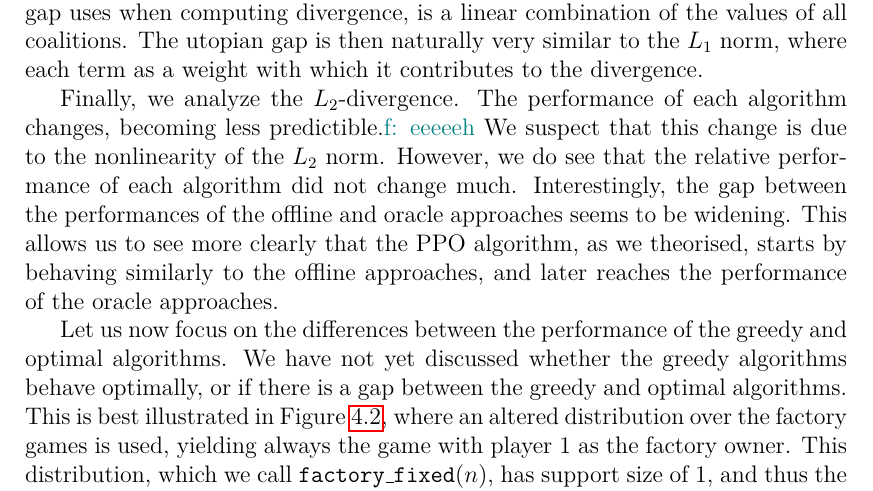
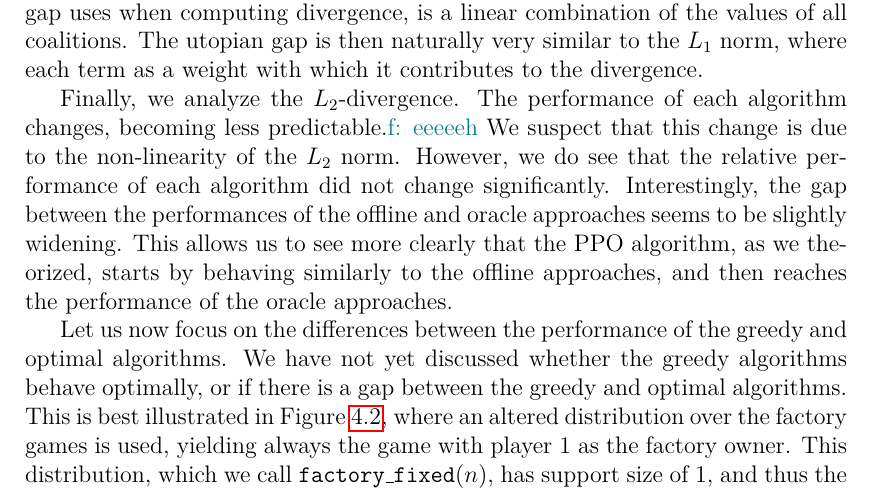
Before and after one commit to furadnik/bakalarka, a LaTeX thesis (thesis.tex, which reads chapters/chap04.tex): part of page 33 of 43, cut so that both start at the same text. Compiled offline with pdfLaTeX.

Commit message:
fix: some stuff in l2

```diff
--- a/chapters/chap04.tex
+++ b/chapters/chap04.tex
@@ -87,11 +87,11 @@ This is due to the fact that the Shapley value, which is what the utopian gap us
 The utopian gap is then naturally very similar to the $ L_1 $ norm, where each term as a weight with which it contributes to the divergence.
 
 Finally, we analyze the $ L_2 $-divergence.
-The performance of each algorithm changes, becoming less predictible.\filip{eeeeeh}
-We suspect that this change is due to the nonlinearity of the $ L_2 $ norm.
-However, we do see that the relative performance of each algorithm did not change much.
-Interestingly, the gap between the performances of the offline and oracle approaches seems to be widening.
-This allows us to see more clearly that the PPO algorithm, as we theorised, starts by behaving similarly to the offline approaches, and later reaches the performance of the oracle approaches.
+The performance of each algorithm changes, becoming less predictable.\filip{eeeeeh}
+We suspect that this change is due to the non-linearity of the $ L_2 $ norm.
+However, we do see that the relative performance of each algorithm did not change significantly.
+Interestingly, the gap between the performances of the offline and oracle approaches seems to be slightly widening.
+This allows us to see more clearly that the PPO algorithm, as we theorized, starts by behaving similarly to the offline approaches, and then reaches the performance of the oracle approaches.
 
 \begin{figure*}[t!]
   \centering
```
